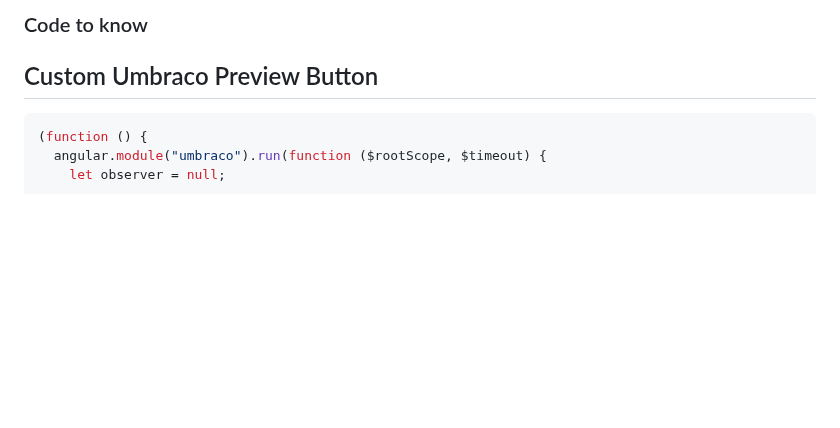
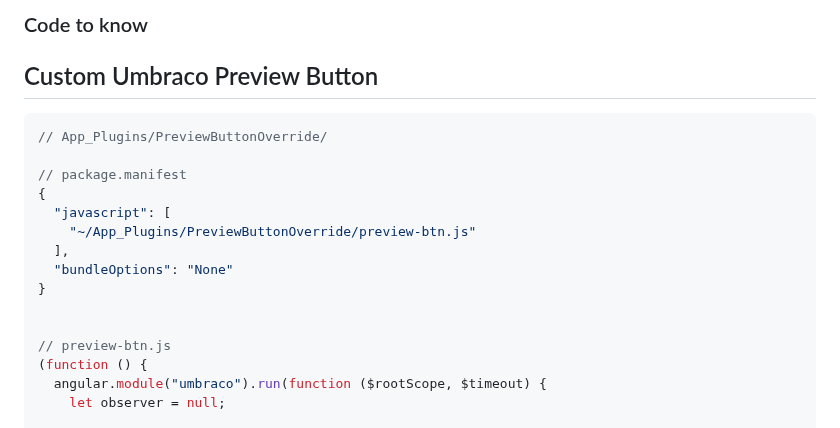
Before and after one commit to aksellsor/tools, a Markdown page: public/readme.md, the part around the change. Rendered like a GitHub page; blank space fills up the shorter version.

````diff
--- a/public/readme.md
+++ b/public/readme.md
@@ -17,6 +17,18 @@
 ## Custom Umbraco Preview Button
 
 ```js
+// App_Plugins/PreviewButtonOverride/
+
+// package.manifest
+{
+  "javascript": [
+    "~/App_Plugins/PreviewButtonOverride/preview-btn.js"
+  ],
+  "bundleOptions": "None"
+}
+
+
+// preview-btn.js
 (function () {
   angular.module("umbraco").run(function ($rootScope, $timeout) {
     let observer = null;
````
